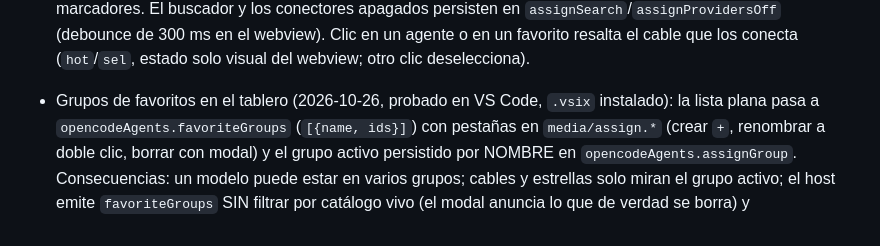
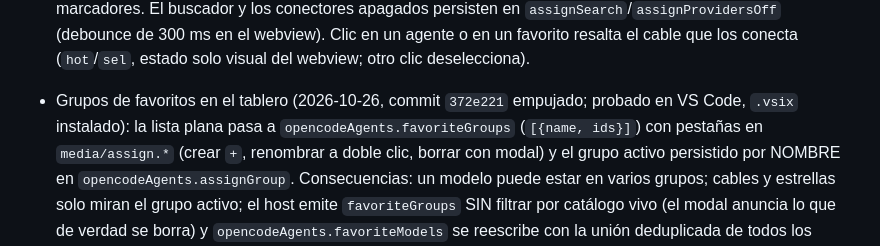
Before and after one commit to SombraMagic/opencode-alfred, a Markdown page: MEMORY.md, the part around the change. GitHub-like rendering.

Commit message:
docs: refleja en MEMORY el commit y push del tablero de grupos

```diff
--- a/MEMORY.md
+++ b/MEMORY.md
@@ -343,7 +343,8 @@ Aquí va solo lo que cambia con el trabajo y no cabe allí.
   `assignSearch`/`assignProvidersOff` (debounce de 300 ms en el webview). Clic en un agente
   o en un favorito resalta el cable que los conecta (`hot`/`sel`, estado solo visual del
   webview; otro clic deselecciona).
-- Grupos de favoritos en el tablero (2026-10-26, probado en VS Code, `.vsix` instalado): la lista
+- Grupos de favoritos en el tablero (2026-10-26, commit `372e221` empujado; probado en VS
+  Code, `.vsix` instalado): la lista
   plana pasa a `opencodeAgents.favoriteGroups` (`[{name, ids}]`) con pestañas en
   `media/assign.*` (crear `+`, renombrar a doble clic, borrar con modal) y el grupo activo
   persistido por NOMBRE en `opencodeAgents.assignGroup`. Consecuencias: un modelo puede estar
```
